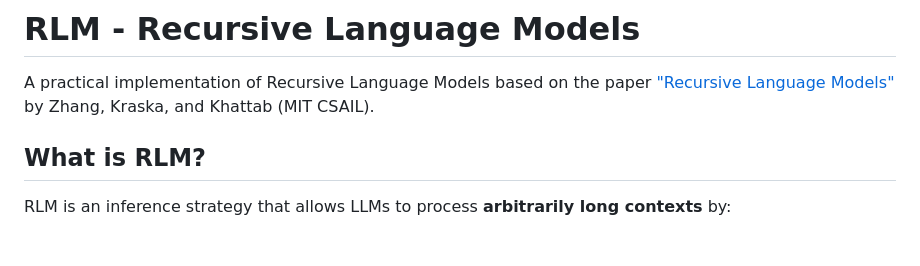
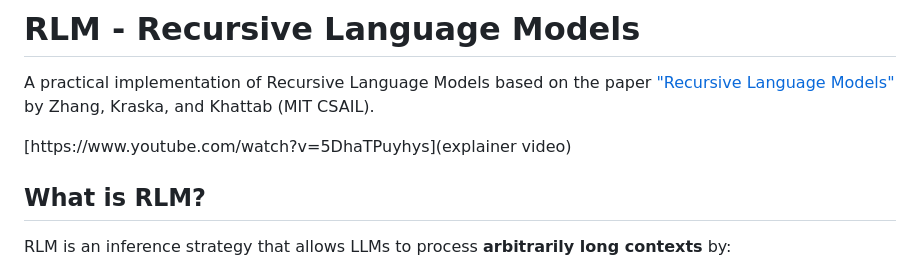
Before and after one commit to softwarewrighter/rlm-project, a Markdown page: README.md, the part around the change. Rendered like a GitHub page; blank space fills up the shorter version.

Commit message:
Update README.md
with link to explainer video

```diff
--- a/README.md
+++ b/README.md
@@ -1,6 +1,8 @@
 # RLM - Recursive Language Models
 
 A practical implementation of Recursive Language Models based on the paper ["Recursive Language Models"](https://arxiv.org/html/2512.24601v1) by Zhang, Kraska, and Khattab (MIT CSAIL).
+
+[https://www.youtube.com/watch?v=5DhaTPuyhys](explainer video)
 
 ## What is RLM?
 
```
